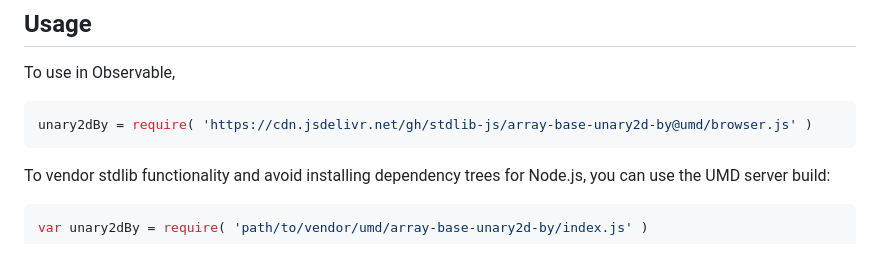
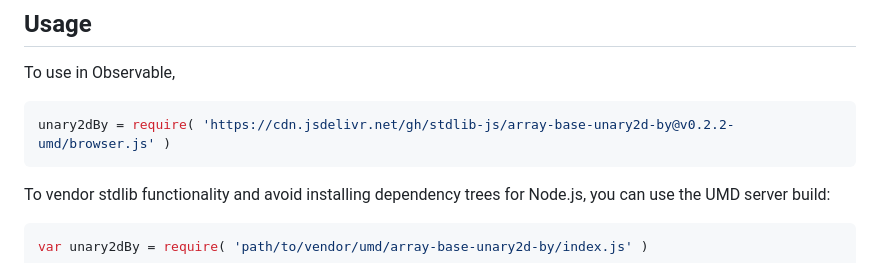
Before and after one commit to stdlib-js/array-base-unary2d-by, a Markdown page: README.md, the part around one of its changes. GitHub-like rendering.

Commit message:
Update README.md for UMD bundle v0.2.2

````diff
--- a/README.md
+++ b/README.md
@@ -50,7 +50,7 @@ limitations under the License.
 To use in Observable,
 
 ```javascript
-unary2dBy = require( 'https://cdn.jsdelivr.net/gh/stdlib-js/array-base-unary2d-by@umd/browser.js' )
+unary2dBy = require( 'https://cdn.jsdelivr.net/gh/stdlib-js/array-base-unary2d-by@v0.2.2-umd/browser.js' )
 ```
 
 To vendor stdlib functionality and avoid installing dependency trees for Node.js, you can use the UMD server build:
````
Also changed, not shown: other parts of README.md (+1 -1 lines).
